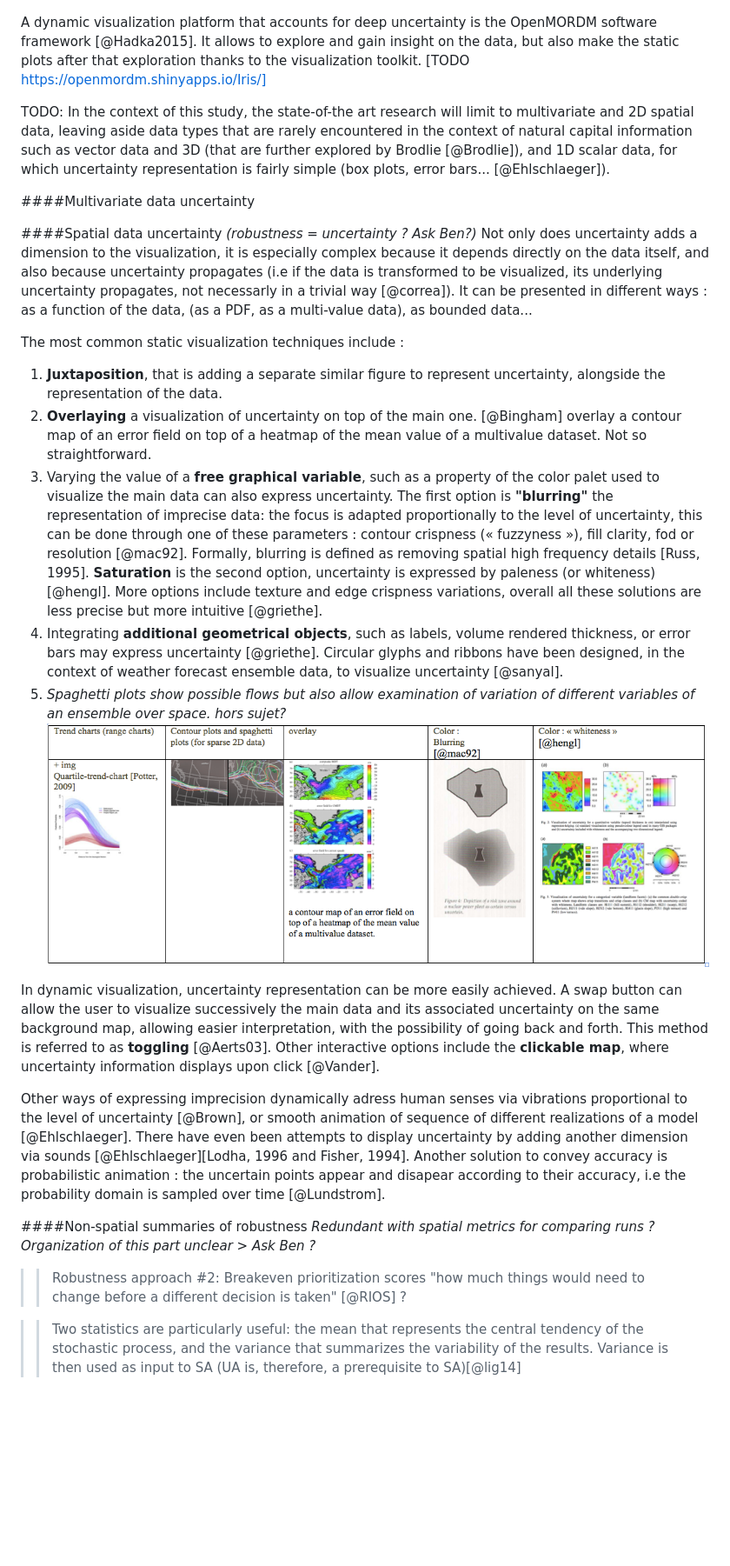
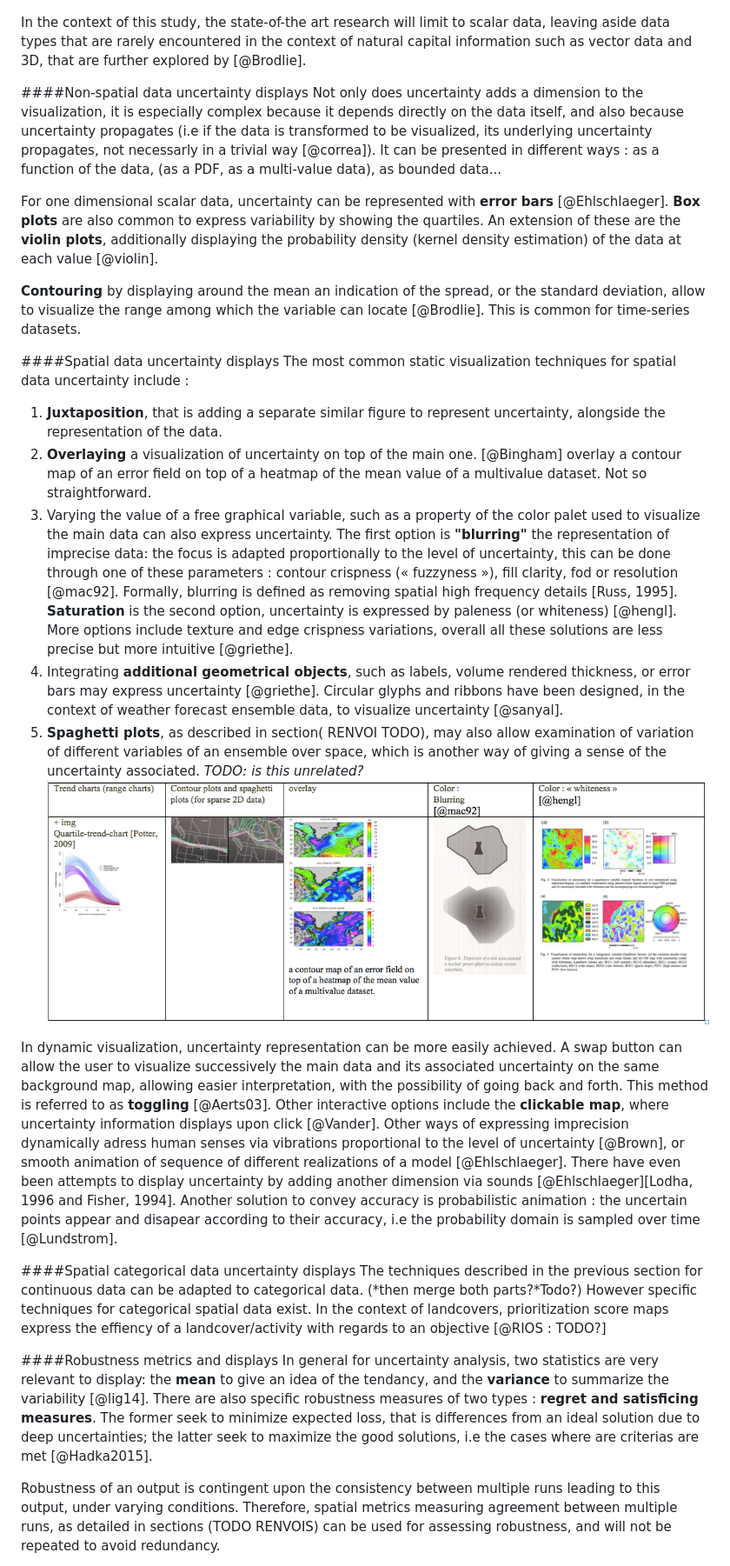
Before and after one commit to charlottegiseleweil/pdm_report, a Markdown page: src/03_Litt_review.md, the part around the change printed below. Shown: that part at 87% size. Rendered like a GitHub page; blank space fills up the shorter version.

```diff
--- a/src/03_Litt_review.md
+++ b/src/03_Litt_review.md
@@ -299,33 +276,33 @@ It is often of interest to analysts to consider how input uncertainty and model
 
 ![Uncertainty analysis and sensitivity analysis [@lig14]](../images/UA_SA-lig14.png)
 
-A dynamic visualization platform that accounts for deep uncertainty is the OpenMORDM software framework [@Hadka2015]. It allows to explore and gain insight on the data, but also make the static plots after that exploration thanks to the visualization toolkit.  [TODO https://openmordm.shinyapps.io/Iris/]
+In the context of this study, the state-of-the art research will limit to scalar data, leaving aside data types that are rarely encountered in the context of natural capital information such as vector data and 3D, that are further explored by [@Brodlie].
 
-TODO: In the context of this study, the state-of-the art research will limit to multivariate and 2D spatial data, leaving aside data types that are rarely encountered in the context of natural capital information such as vector data and 3D (that are further explored by Brodlie [@Brodlie]), and 1D scalar data, for which uncertainty representation is fairly simple (box plots, error bars... [@Ehlschlaeger]).
-
-####Multivariate data uncertainty
-
-####Spatial data uncertainty *(robustness = uncertainty ? Ask Ben?)*
+####Non-spatial data uncertainty displays
 Not only does uncertainty adds a dimension to the visualization, it is especially complex because it depends directly on the data itself, and also because uncertainty propagates (i.e if the data is transformed to be visualized, its underlying uncertainty propagates, not necessarly in a trivial way [@correa]). It can be presented in different ways : as a function of the data, (as a PDF, as a multi-value data), as bounded data...
 
+For one dimensional scalar data, uncertainty can be represented with **error bars** [@Ehlschlaeger]. **Box plots** are also common to express variability by showing the quartiles. An extension of these are the **violin plots**, additionally displaying the probability density (kernel density estimation) of the data at each value [@violin].
 
-The most common static visualization techniques include :
+**Contouring** by displaying around the mean an indication of the spread, or the standard deviation, allow to visualize the range among which the variable can locate [@Brodlie]. This is common for time-series datasets.
+
+####Spatial data uncertainty displays
+The most common static visualization techniques for spatial data uncertainty include :
 
 1. **Juxtaposition**, that is adding a separate similar figure to represent uncertainty, alongside the representation of the data.
 2. **Overlaying** a visualization of uncertainty on top of the main one. [@Bingham] overlay a contour map of an error field on top of a heatmap of the mean value of a multivalue dataset. Not so straightforward.
-3. Varying the value of a **free graphical variable**, such as a property of the color palet used to visualize the main data can also express uncertainty. The first option is **"blurring"** the representation of imprecise data: the focus is adapted proportionally to the level of uncertainty, this can be done through one of these parameters : contour crispness (« fuzzyness »), fill clarity, fod or resolution [@mac92]. Formally, blurring is defined as removing spatial high frequency details [Russ, 1995]. **Saturation** is the second option, uncertainty is expressed by paleness (or whiteness) [@hengl]. More options include texture and edge crispness variations, overall all these solutions are less precise but more intuitive [@griethe].
+3. Varying the value of a free graphical variable, such as a property of the color palet used to visualize the main data can also express uncertainty. The first option is **"blurring"** the representation of imprecise data: the focus is adapted proportionally to the level of uncertainty, this can be done through one of these parameters : contour crispness (« fuzzyness »), fill clarity, fod or resolution [@mac92]. Formally, blurring is defined as removing spatial high frequency details [Russ, 1995]. **Saturation** is the second option, uncertainty is expressed by paleness (or whiteness) [@hengl]. More options include texture and edge crispness variations, overall all these solutions are less precise but more intuitive [@griethe].
 4. Integrating **additional geometrical objects**, such as labels, volume rendered thickness, or error bars may express uncertainty [@griethe]. Circular glyphs and ribbons have been designed, in the context of weather forecast ensemble data, to visualize uncertainty [@sanyal].
-5. *Spaghetti plots show possible flows but also allow examination of variation of different variables of an ensemble over space.* *hors sujet?*
-![uncertainty table draft TODO > SEE WORD DOC 2.litt](../images/uncertainty-table-draft.png)
+5. **Spaghetti plots**, as described in section( RENVOI TODO), may also allow examination of variation of different variables of an ensemble over space, which is another way of giving a sense of the uncertainty associated. *TODO: is this unrelated?*
+![uncertainty table examples : is it necessary? > SEE WORD DOC 2.litt](../images/uncertainty-table-draft.png)
 
-In dynamic visualization, uncertainty representation can be more easily achieved. A swap button can allow the user to visualize successively the main data and its associated uncertainty on the same background map, allowing easier interpretation, with the possibility of going back and forth. This method is referred to as **toggling** [@Aerts03]. Other interactive options include the **clickable map**, where uncertainty information displays upon click [@Vander].
+In dynamic visualization, uncertainty representation can be more easily achieved. A swap button can allow the user to visualize successively the main data and its associated uncertainty on the same background map, allowing easier interpretation, with the possibility of going back and forth. This method is referred to as **toggling** [@Aerts03]. Other interactive options include the **clickable map**, where uncertainty information displays upon click [@Vander]. Other ways of expressing imprecision dynamically adress human senses via vibrations proportional to the level of uncertainty [@Brown], or smooth animation of sequence of different realizations of a model [@Ehlschlaeger].  There have even been attempts to display uncertainty by adding another dimension via sounds [@Ehlschlaeger][Lodha, 1996 and Fisher, 1994]. Another solution to convey accuracy is probabilistic animation : the uncertain points appear and disapear according to their accuracy, i.e the probability domain is sampled over time [@Lundstrom].
 
-Other ways of expressing imprecision dynamically adress human senses via vibrations proportional to the level of uncertainty [@Brown], or smooth animation of sequence of different realizations of a model [@Ehlschlaeger].  There have even been attempts to display uncertainty by adding another dimension via sounds [@Ehlschlaeger][Lodha, 1996 and Fisher, 1994]. Another solution to convey accuracy is probabilistic animation : the uncertain points appear and disapear according to their accuracy, i.e the probability domain is sampled over time [@Lundstrom].
+####Spatial categorical data uncertainty displays
+The techniques described in the previous section for continuous data can be adapted to categorical data. (*then merge both parts?*Todo?)
+However specific techniques for categorical spatial data exist. In the context of landcovers, prioritization score maps express the effiency of a landcover/activity with regards to an objective [@RIOS : TODO?]
 
-####Non-spatial summaries of robustness
-*Redundant with spatial metrics for comparing runs ? Organization of this part unclear > Ask Ben ?*
->>Robustness approach #2: Breakeven prioritization scores
->>"how much things would need to change before a different decision is taken" [@RIOS] ?
+####Robustness metrics and displays
+In general for uncertainty analysis, two statistics are very relevant to display: the **mean** to give an idea of the tendancy, and the **variance** to summarize the variability [@lig14]. There are also specific robustness measures of two types : **regret and satisficing measures**. The former seek to minimize expected loss, that is differences from an ideal solution due to deep uncertainties; the latter seek to maximize the good solutions, i.e the cases where are criterias are met [@Hadka2015].
 
- >>Two statistics are particularly useful: the mean that represents the central tendency of the stochastic process, and the variance that summarizes the variability of the results. Variance is then used as input to SA (UA is, therefore, a prerequisite to SA)[@lig14]
+Robustness of an output is contingent upon the consistency between multiple runs leading to this output, under varying conditions. Therefore, spatial metrics measuring agreement between multiple runs, as detailed in sections (TODO RENVOIS) can be used for assessing robustness, and will not be repeated to avoid redundancy.
 
```
Also changed, not shown: other parts of src/03_Litt_review.md (+85 -73 lines), images/2.png (added), images/horizon_stream_temp_combined.png (added), 2 other files.
